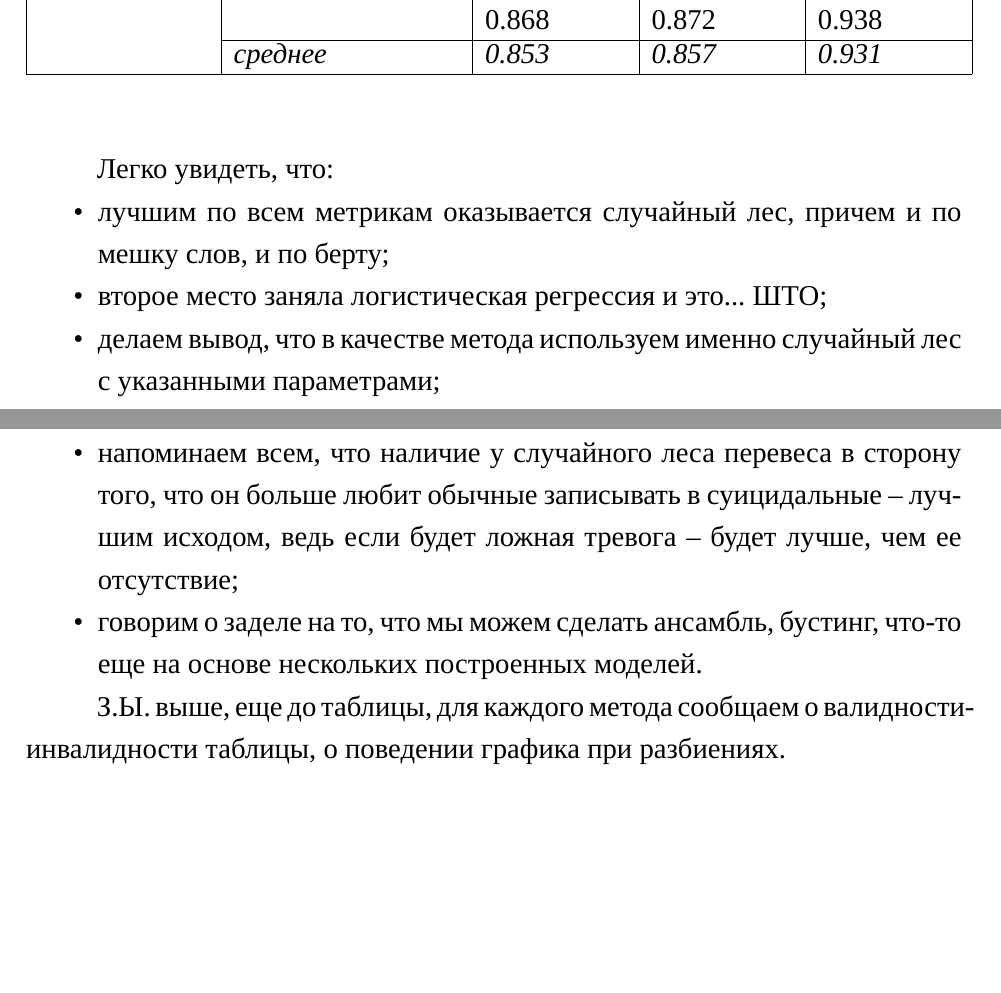
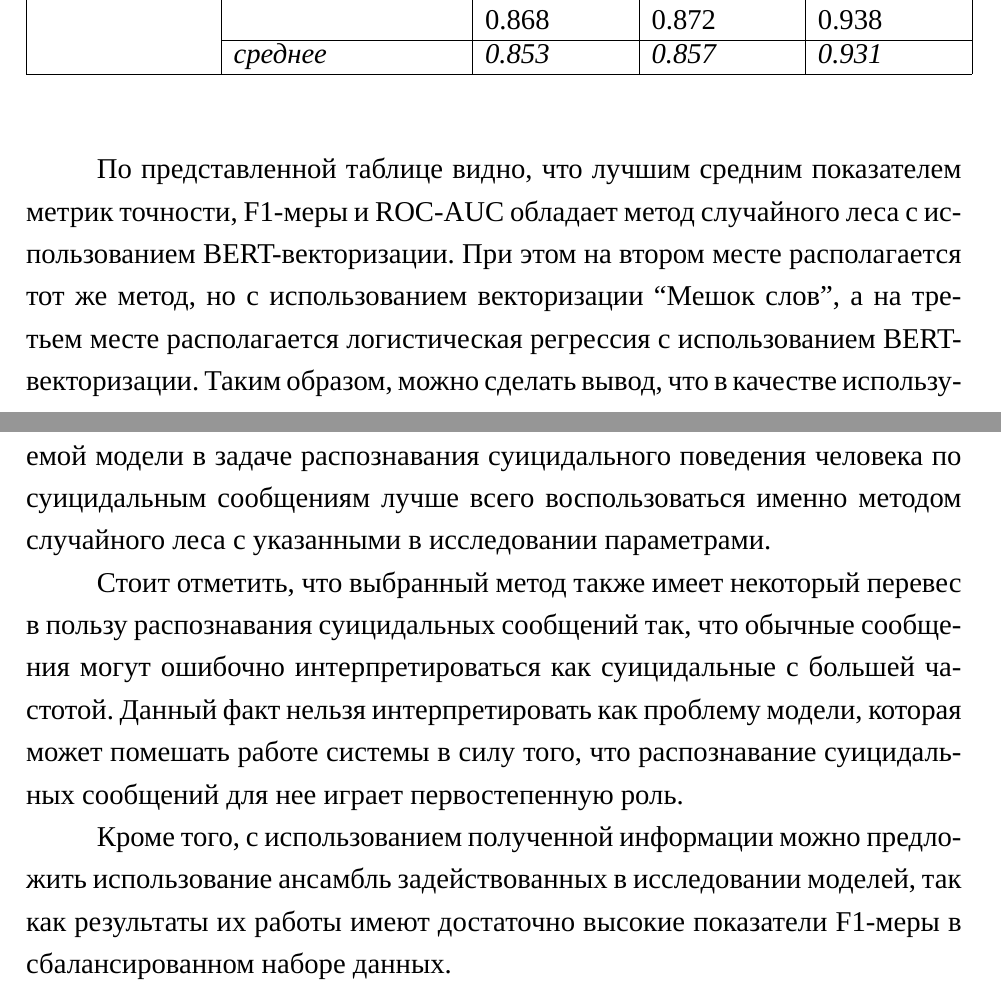
Before and after one commit to TheSawIsTheLaw/iWannaKillMyself, a LaTeX document (fuckingStarts/note/main.tex, which reads fuckingStarts/note/40-investigation.tex): two parts of pages 62 and 63 of 65 before the commit and two parts of pages 63 and 64 of 66 after it, joined at a grey line, cut so that both start at the same text, the shorter picture padded with empty space. Compiled offline with XeLaTeX; a missing font is replaced by an installed copy or a similar font.

```diff
--- a/fuckingStarts/note/40-investigation.tex
+++ b/fuckingStarts/note/40-investigation.tex
@@ -431,13 +433,8 @@
 	\end{center}
 \end{table}
 
-Легко увидеть, что:
-\begin{itemize}
-	\item лучшим по всем метрикам оказывается случайный лес, причем и по мешку слов, и по берту;
-	\item второе место заняла логистическая регрессия и это... ШТО;
-	\item делаем вывод, что в качестве метода используем именно случайный лес с указанными параметрами;
-	\item напоминаем всем, что наличие у случайного леса перевеса в сторону того, что он больше любит обычные записывать в суицидальные -- лучшим исходом, ведь если будет ложная тревога -- будет лучше, чем ее отсутствие;
-	\item говорим о заделе на то, что мы можем сделать ансамбль, бустинг, что-то еще на основе нескольких построенных моделей.
-\end{itemize}
+По представленной таблице видно, что лучшим средним показателем метрик точности, F1-меры и ROC-AUC обладает метод случайного леса с использованием BERT-векторизации. При этом на втором месте располагается тот же метод, но с использованием векторизации ``Мешок слов'', а на третьем месте располагается логистическая регрессия с использованием BERT-векторизации. Таким образом, можно сделать вывод, что в качестве используемой модели в задаче распознавания суицидального поведения человека по суицидальным сообщениям лучше всего воспользоваться именно методом случайного леса с указанными в исследовании параметрами.
 
-З.Ы. выше, еще до таблицы, для каждого метода сообщаем о валидности-инвалидности таблицы, о поведении графика при разбиениях.
+Стоит отметить, что выбранный метод также имеет некоторый перевес в пользу распознавания суицидальных сообщений так, что обычные сообщения могут ошибочно интерпретироваться как суицидальные с большей частотой. Данный факт нельзя интерпретировать как проблему модели, которая может помешать работе системы в силу того, что распознавание суицидальных сообщений для нее играет первостепенную роль.
+
+Кроме того, с использованием полученной информации можно предложить использование ансамбль задействованных в исследовании моделей, так как результаты их работы имеют достаточно высокие показатели F1-меры в сбалансированном наборе данных.
```
Also changed, not shown: fuckingStarts/note/main.pdf, fuckingStarts/note/40-investigation.tex (2 more changed lines), 3 other files.
